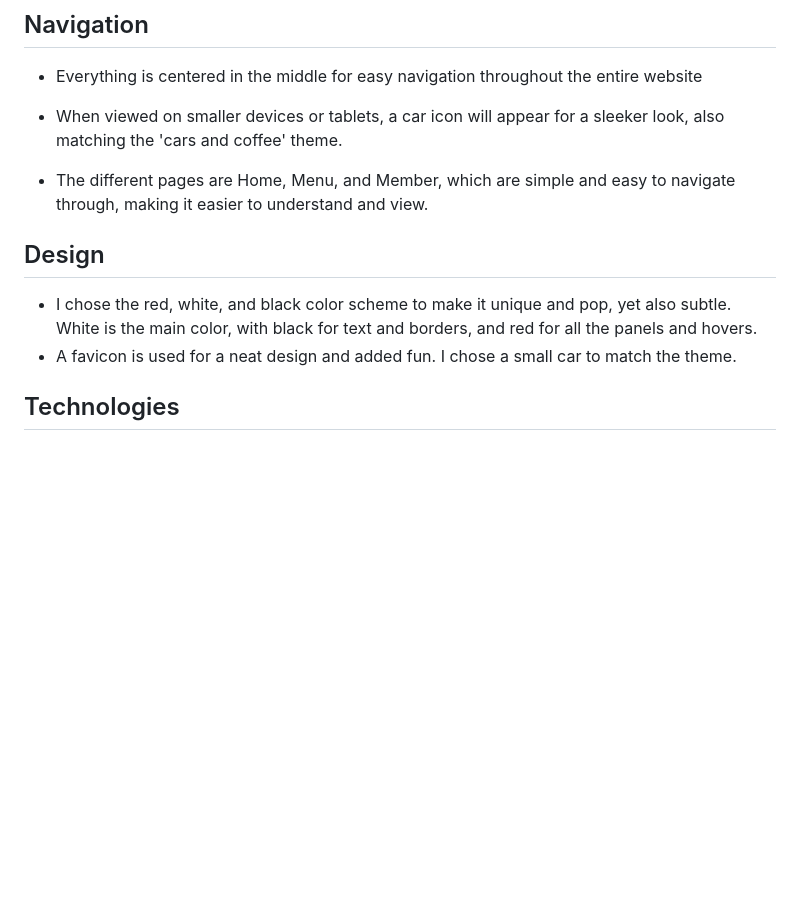
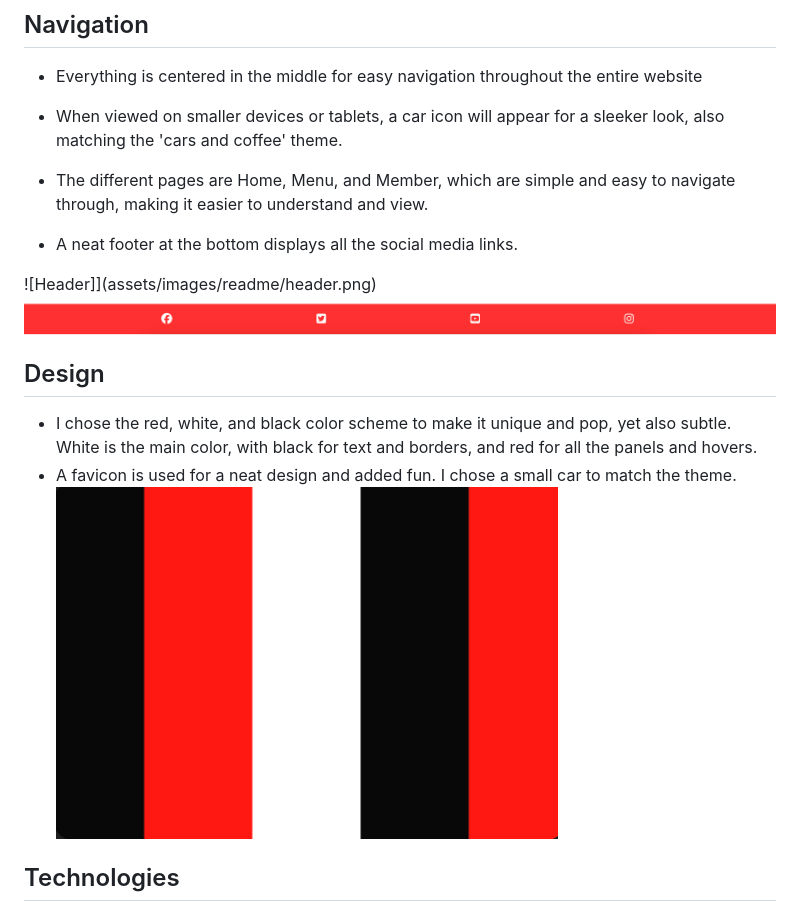
Before and after one commit to Code-Institute-Submissions/Odmarken-Cars-and-Coffee, a Markdown page: README.md, the part around one of its changes. GitHub-like rendering; pictures changed too: assets/images/readme/design.png (added), assets/images/readme/footer.png (added); blank space fills up the shorter version.

Commit message:
Finished the images and readme file

```diff
--- a/README.md
+++ b/README.md
@@ -27,10 +27,15 @@ Enhancing the user experience further is a conveniently placed menu at the top o
 
 - The different pages are Home, Menu, and Member, which are simple and easy to navigate through, making it easier to understand and view.
 
+- A neat footer at the bottom displays all the social media links.
+
+![Header]](assets/images/readme/header.png)
+![Footer](assets/images/readme/footer.png)
 ## Design
 
 - I chose the red, white, and black color scheme to make it unique and pop, yet also subtle. White is the main color, with black for text and borders, and red for all the panels and hovers.
 - A favicon is used for a neat design and added fun. I chose a small car to match the theme.
+![Color scheme](assets/images/readme/design.png)
 
 ## Technologies
 
```
Also changed, not shown: other parts of README.md (+3 -0 lines), assets/images/readme/events.png (added), assets/images/readme/form.png (added), assets/images/readme/header.png (added), assets/images/readme/menupic.png (added), 3 other files.
